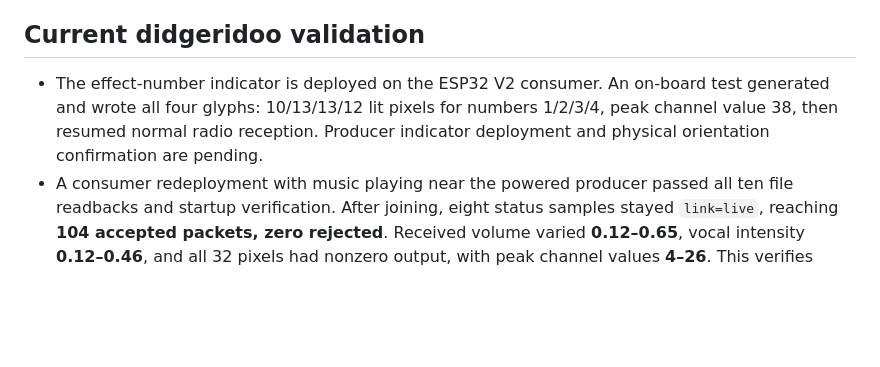
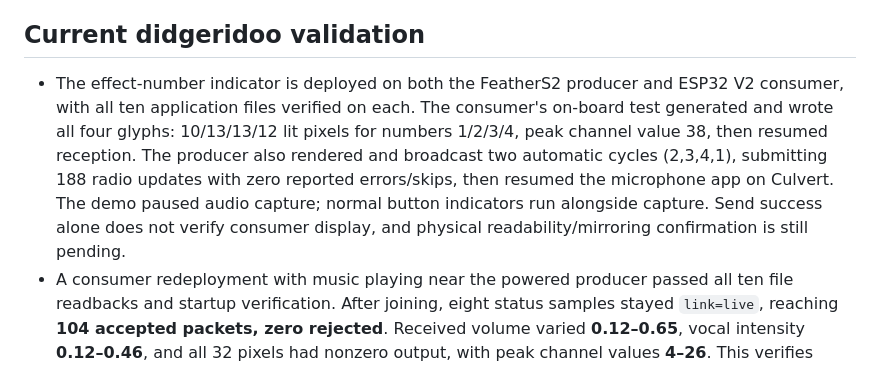
Before and after one commit to nstielau/digirdu-lights, a Markdown page: README.md, the part around the change. Rendered like a GitHub page; blank space fills up the shorter version.

Commit message:
Record producer indicator deployment and broadcast demo

```diff
--- a/README.md
+++ b/README.md
@@ -798,10 +798,15 @@ The original board's rainbow was deployed and visually confirmed on September
 
 ## Current didgeridoo validation
 
-- The effect-number indicator is deployed on the ESP32 V2 consumer. An on-board
-  test generated and wrote all four glyphs: 10/13/13/12 lit pixels for numbers
-  1/2/3/4, peak channel value 38, then resumed normal radio reception. Producer
-  indicator deployment and physical orientation confirmation are pending.
+- The effect-number indicator is deployed on both the FeatherS2 producer and
+  ESP32 V2 consumer, with all ten application files verified on each. The
+  consumer's on-board test generated and wrote all four glyphs: 10/13/13/12 lit
+  pixels for numbers 1/2/3/4, peak channel value 38, then resumed reception.
+  The producer also rendered and broadcast two automatic cycles (2,3,4,1),
+  submitting 188 radio updates with zero reported errors/skips, then resumed
+  the microphone app on Culvert. The demo paused audio capture; normal button
+  indicators run alongside capture. Send success alone does not verify consumer
+  display, and physical readability/mirroring confirmation is still pending.
 - A consumer redeployment with music playing near the powered producer passed
   all ten file readbacks and startup verification. After joining, eight status
   samples stayed `link=live`, reaching **104 accepted packets, zero rejected**.
```
